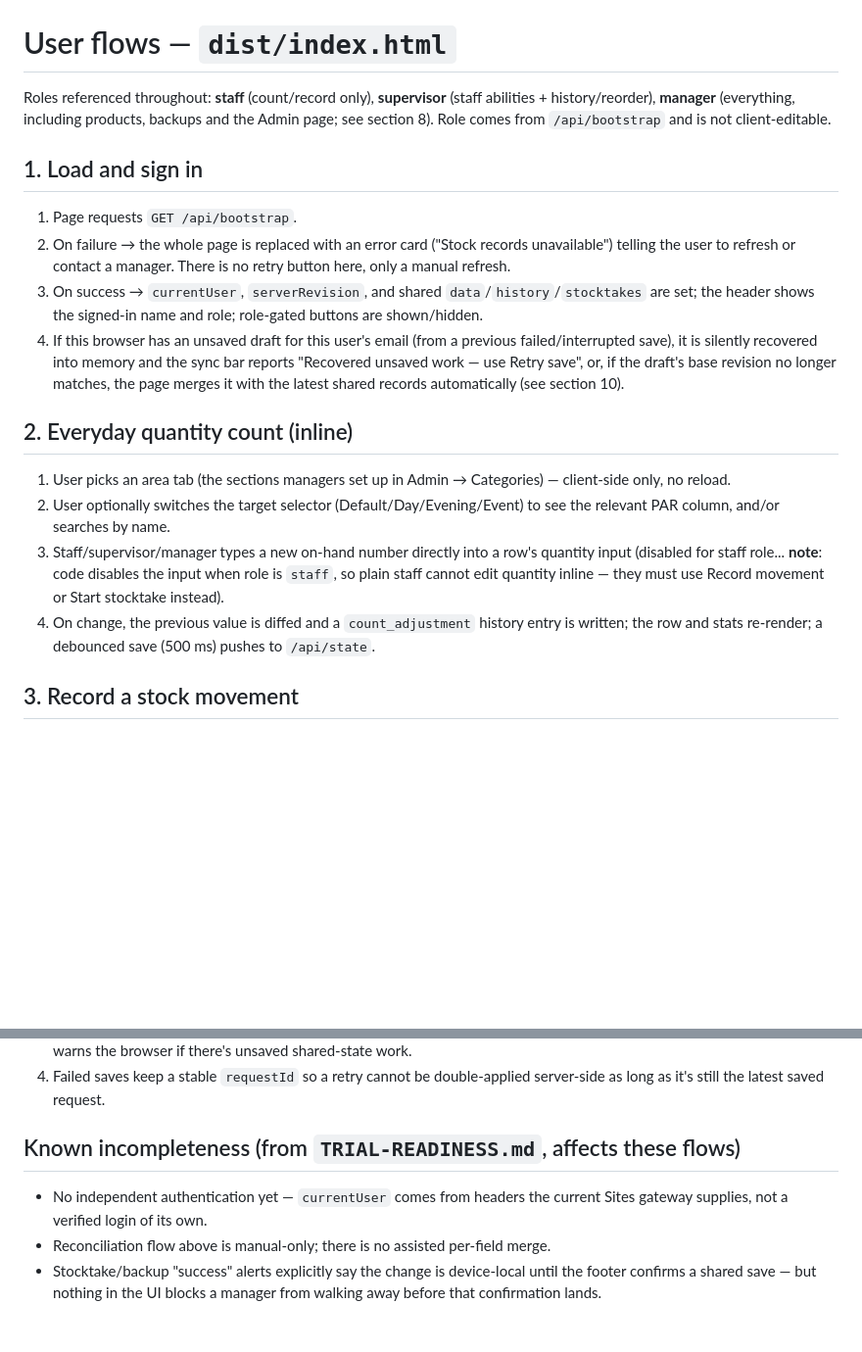
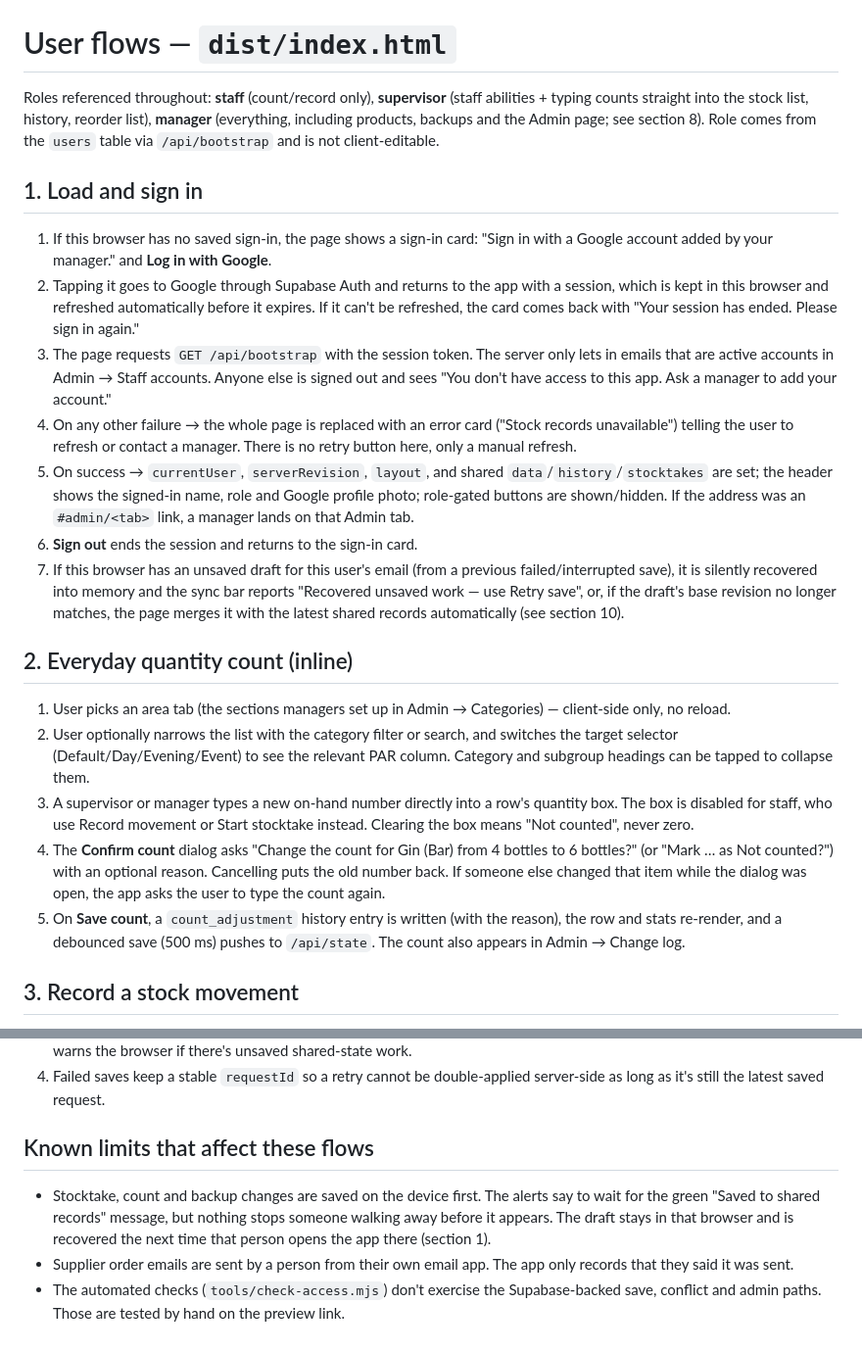
Before and after one commit to linh-luu-bay/stock-control, a Markdown page: project/userflow.md, 2 parts joined by grey strips. Shown at 98% size. GitHub-like rendering; blank space fills up the shorter version.

Commit message:
Bring the sitemap and user flows up to date with the current app
Co-Authored-By: Claude Opus 5.5 <noreply@anthropic.com>

```diff
--- a/project/userflow.md
+++ b/project/userflow.md
@@ -1,20 +1,24 @@
 # User flows — `dist/index.html`
 
-Roles referenced throughout: **staff** (count/record only), **supervisor** (staff abilities + history/reorder), **manager** (everything, including products, backups and the Admin page; see section 8). Role comes from `/api/bootstrap` and is not client-editable.
+Roles referenced throughout: **staff** (count/record only), **supervisor** (staff abilities + typing counts straight into the stock list, history, reorder list), **manager** (everything, including products, backups and the Admin page; see section 8). Role comes from the `users` table via `/api/bootstrap` and is not client-editable.
 
 ## 1. Load and sign in
 
-1. Page requests `GET /api/bootstrap`.
-2. On failure → the whole page is replaced with an error card ("Stock records unavailable") telling the user to refresh or contact a manager. There is no retry button here, only a manual refresh.
-3. On success → `currentUser`, `serverRevision`, and shared `data`/`history`/`stocktakes` are set; the header shows the signed-in name and role; role-gated buttons are shown/hidden.
-4. If this browser has an unsaved draft for this user's email (from a previous failed/interrupted save), it is silently recovered into memory and the sync bar reports "Recovered unsaved work — use Retry save", or, if the draft's base revision no longer matches, the page merges it with the latest shared records automatically (see section 10).
+1. If this browser has no saved sign-in, the page shows a sign-in card: "Sign in with a Google account added by your manager." and **Log in with Google**.
+2. Tapping it goes to Google through Supabase Auth and returns to the app with a session, which is kept in this browser and refreshed automatically before it expires. If it can't be refreshed, the card comes back with "Your session has ended. Please sign in again."
+3. The page requests `GET /api/bootstrap` with the session token. The server only lets in emails that are active accounts in Admin → Staff accounts. Anyone else is signed out and sees "You don't have access to this app. Ask a manager to add your account."
+4. On any other failure → the whole page is replaced with an error card ("Stock records unavailable") telling the user to refresh or contact a manager. There is no retry button here, only a manual refresh.
+5. On success → `currentUser`, `serverRevision`, `layout`, and shared `data`/`history`/`stocktakes` are set; the header shows the signed-in name, role and Google profile photo; role-gated buttons are shown/hidden. If the address was an `#admin/<tab>` link, a manager lands on that Admin tab.
+6. **Sign out** ends the session and returns to the sign-in card.
+7. If this browser has an unsaved draft for this user's email (from a previous failed/interrupted save), it is silently recovered into memory and the sync bar reports "Recovered unsaved work — use Retry save", or, if the draft's base revision no longer matches, the page merges it with the latest shared records automatically (see section 10).
 
 ## 2. Everyday quantity count (inline)
 
 1. User picks an area tab (the sections managers set up in Admin → Categories) — client-side only, no reload.
-2. User optionally switches the target selector (Default/Day/Evening/Event) to see the relevant PAR column, and/or searches by name.
-3. Staff/supervisor/manager types a new on-hand number directly into a row's quantity input (disabled for staff role... **note**: code disables the input when role is `staff`, so plain staff cannot edit quantity inline — they must use Record movement or Start stocktake instead).
-4. On change, the previous value is diffed and a `count_adjustment` history entry is written; the row and stats re-render; a debounced save (500 ms) pushes to `/api/state`.
+2. User optionally narrows the list with the category filter or search, and switches the target selector (Default/Day/Evening/Event) to see the relevant PAR column. Category and subgroup headings can be tapped to collapse them.
+3. A supervisor or manager types a new on-hand number directly into a row's quantity box. The box is disabled for staff, who use Record movement or Start stocktake instead. Clearing the box means "Not counted", never zero.
+4. The **Confirm count** dialog asks "Change the count for Gin (Bar) from 4 bottles to 6 bottles?" (or "Mark … as Not counted?") with an optional reason. Cancelling puts the old number back. If someone else changed that item while the dialog was open, the app asks the user to type the count again.
+5. On **Save count**, a `count_adjustment` history entry is written (with the reason), the row and stats re-render, and a debounced save (500 ms) pushes to `/api/state`. The count also appears in Admin → Change log.
 
 ## 3. Record a stock movement
 
@@ -123,8 +137,8 @@ Roles referenced throughout: **staff** (count/record only), **supervisor** (staf
 3. Closing the tab or hiding it while a stocktake dialog is open force-flushes that dialog's draft first; `beforeunload` also warns the browser if there's unsaved shared-state work.
 4. Failed saves keep a stable `requestId` so a retry cannot be double-applied server-side as long as it's still the latest saved request.
 
-## Known incompleteness (from `TRIAL-READINESS.md`, affects these flows)
+## Known limits that affect these flows
 
-- No independent authentication yet — `currentUser` comes from headers the current Sites gateway supplies, not a verified login of its own.
-- Reconciliation flow above is manual-only; there is no assisted per-field merge.
-- Stocktake/backup "success" alerts explicitly say the change is device-local until the footer confirms a shared save — but nothing in the UI blocks a manager from walking away before that confirmation lands.
+- Stocktake, count and backup changes are saved on the device first. The alerts say to wait for the green "Saved to shared records" message, but nothing stops someone walking away before it appears. The draft stays in that browser and is recovered the next time that person opens the app there (section 1).
+- Supplier order emails are sent by a person from their own email app. The app only records that they said it was sent.
+- The automated checks (`tools/check-access.mjs`) don't exercise the Supabase-backed save, conflict and admin paths. Those are tested by hand on the preview link.
```
Also changed, not shown: other parts of project/userflow.md (+14 -4 lines), project/sitemap.md (+38 -23 lines).
